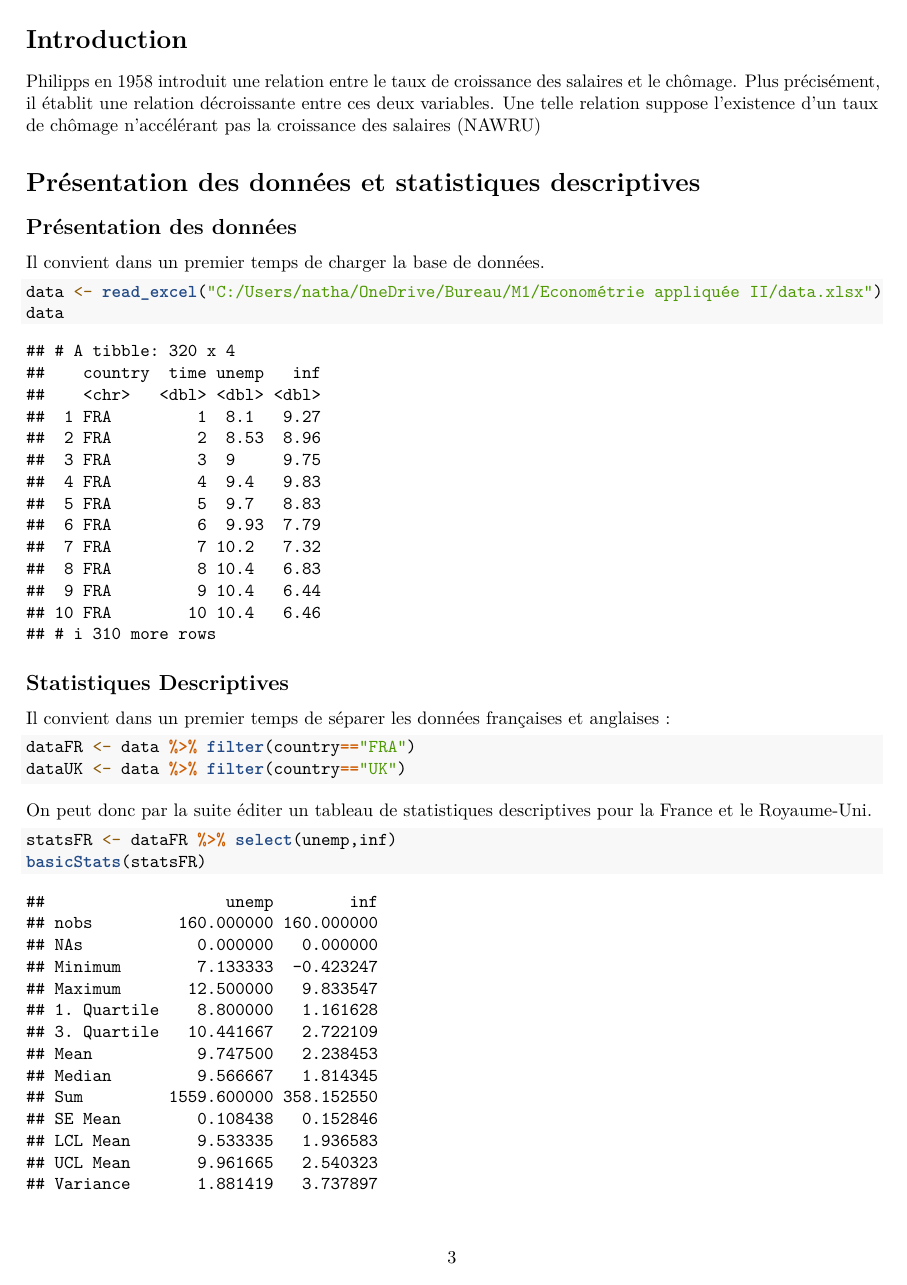
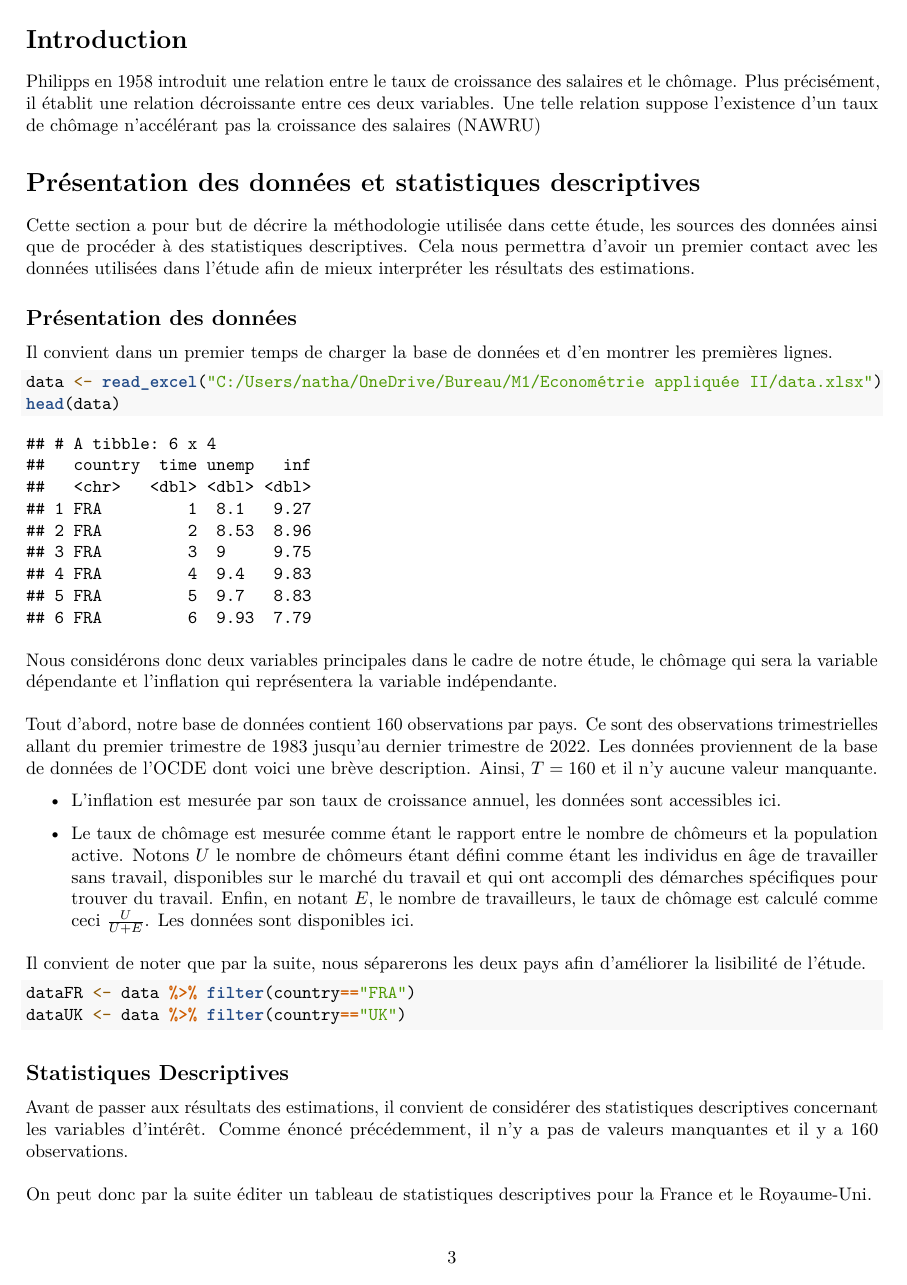
Before and after one commit to nathanschild/Estimation-de-la-courbe-de-Philipps, an R Markdown document (SCHILD_NATHAN_SOMMER_ZOE.Rmd): page 3 of 5. Rendered offline with R 4.5, knitr and Pandoc, then LaTeX, with nearby package versions.

Commit message:
Update SCHILD_NATHAN_SOMMER_ZOE.Rmd

````diff
--- a/SCHILD_NATHAN_SOMMER_ZOE.Rmd
+++ b/SCHILD_NATHAN_SOMMER_ZOE.Rmd
@@ -42,26 +42,43 @@ Philipps en 1958 introduit une relation entre le taux de croissance des salaires
 
 # Présentation des données et statistiques descriptives
 
-
+Cette section a pour but de décrire la méthodologie utilisée dans cette étude, les sources des données ainsi que de procéder à des statistiques descriptives. Cela nous permettra d'avoir un premier contact avec les données utilisées dans l'étude afin de mieux interpréter les résultats des estimations.
 
 ## Présentation des données
 
 
-Il convient dans un premier temps de charger la base de données.
+Il convient dans un premier temps de charger la base de données et d'en montrer les premières lignes.
 
 ```{r}
 data <- read_excel("C:/Users/natha/OneDrive/Bureau/M1/Econométrie appliquée II/data.xlsx")
-data
+head(data)
 ```
+\vspace{2mm}
 
+Nous considérons donc deux variables principales dans le cadre de notre étude, le chômage qui sera la variable dépendante et l'inflation qui représentera la variable indépendante.
 
-## Statistiques Descriptives
+\vspace{2mm}
 
-Il convient dans un premier temps de séparer les données françaises et anglaises :
+Tout d'abord, notre base de données contient 160 observations par pays. Ce sont des observations trimestrielles allant du premier trimestre de 1983 jusqu'au dernier trimestre de 2022. Les données proviennent de la base de données de l'OCDE dont voici une brève description. Ainsi, $T=160$ et il n'y aucune valeur manquante.
+\begin{itemize}
+\item L'inflation est mesurée par son taux de croissance annuel, les données sont accessibles  \href{https://data.oecd.org/fr/price/inflation-ipc.htm}{ici}.
+\item Le taux de chômage est mesurée comme étant le rapport entre le nombre de chômeurs et la population active. Notons $U$ le nombre de chômeurs étant défini comme étant les individus en âge de travailler sans travail, disponibles sur le marché du travail et qui ont accompli des démarches spécifiques pour trouver du travail. Enfin, en notant $E$, le nombre de travailleurs, le taux de chômage est calculé comme ceci $\frac{U}{U+E}$. Les données sont disponibles \href{https://data.oecd.org/fr/unemp/taux-de-chomage.htm}{ici}.
+\end{itemize}
+
+\vspace{2mm}
+
+Il convient de noter que par la suite, nous séparerons les deux pays afin d'améliorer la lisibilité de l'étude.
 ```{r}
 dataFR <- data %>% filter(country=="FRA")
 dataUK <- data %>% filter(country=="UK")
 ```
+
+## Statistiques Descriptives
+
+Avant de passer aux résultats des estimations, il convient de considérer des statistiques descriptives concernant les variables d'intérêt. Comme énoncé précédemment, il n'y a pas de valeurs manquantes et il y a 160 observations.
+
+\vspace{2mm}
+
 On peut donc par la suite éditer un tableau de statistiques descriptives pour la France et le Royaume-Uni.
 ```{r}
 statsFR <- dataFR %>% select(unemp,inf)
````
